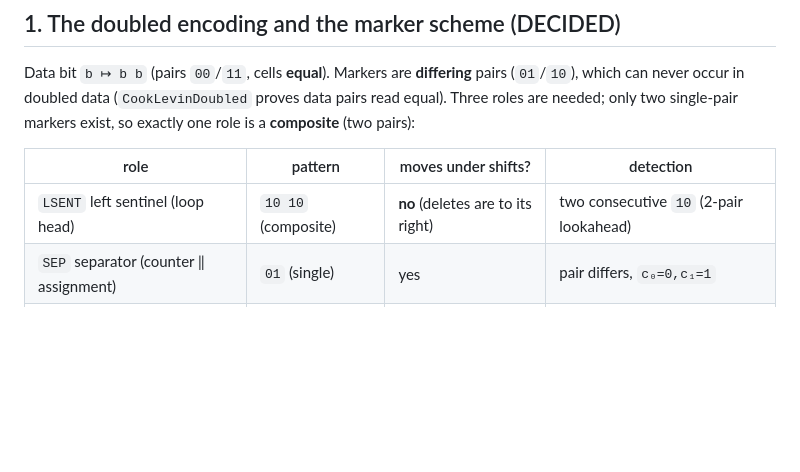
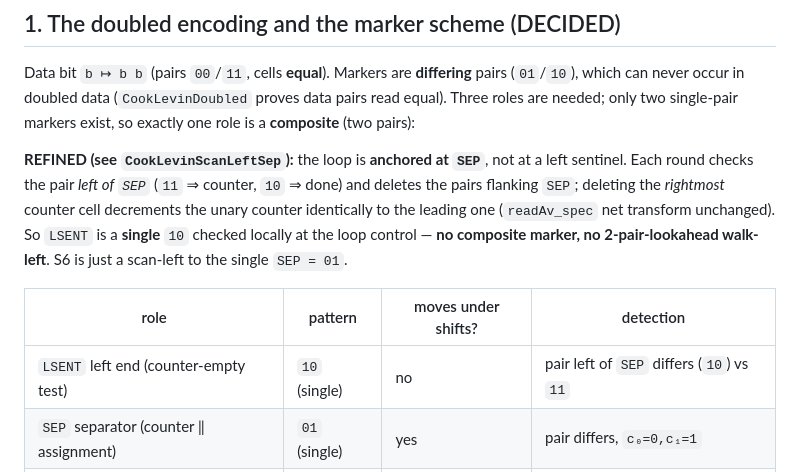
Before and after one commit to DarrenEdwards111/pall-lean, a Markdown page: WELD_PLAN_READAV.md, the part around the change. Rendered like a GitHub page; blank space fills up the shorter version.

Commit message:
WELD_PLAN_READAV.md: record the SEP-anchored refinement (LSENT single, no composite marker / walk-left)

```diff
--- a/WELD_PLAN_READAV.md
+++ b/WELD_PLAN_READAV.md
@@ -20,9 +20,15 @@ Data bit `b ↦ b b` (pairs `00`/`11`, cells **equal**).  Markers are **differin
 never occur in doubled data (`CookLevinDoubled` proves data pairs read equal).  Three roles are needed; only two
 single-pair markers exist, so exactly one role is a **composite** (two pairs):
 
+**REFINED (see `CookLevinScanLeftSep`):** the loop is **anchored at `SEP`**, not at a left sentinel.  Each round
+checks the pair *left of `SEP`* (`11` ⇒ counter, `10` ⇒ done) and deletes the pairs flanking `SEP`; deleting the
+*rightmost* counter cell decrements the unary counter identically to the leading one (`readAv_spec` net transform
+unchanged).  So `LSENT` is a **single** `10` checked locally at the loop control — **no composite marker, no
+2-pair-lookahead walk-left**.  S6 is just a scan-left to the single `SEP = 01`.
+
 | role | pattern | moves under shifts? | detection |
 |---|---|---|---|
-| `LSENT` left sentinel (loop head) | `10 10` (composite) | **no** (deletes are to its right) | two consecutive `10` (2-pair lookahead) |
+| `LSENT` left end (counter-empty test) | `10` (single) | no | pair left of `SEP` differs (`10`) vs `11` |
 | `SEP` separator (counter ‖ assignment) | `01` (single) | yes | pair differs, `c₀=0,c₁=1` |
 | `REND` right end (shift stop) | `10` (single) | yes | pair differs, `c₀=1,c₁=0` |
 
```
